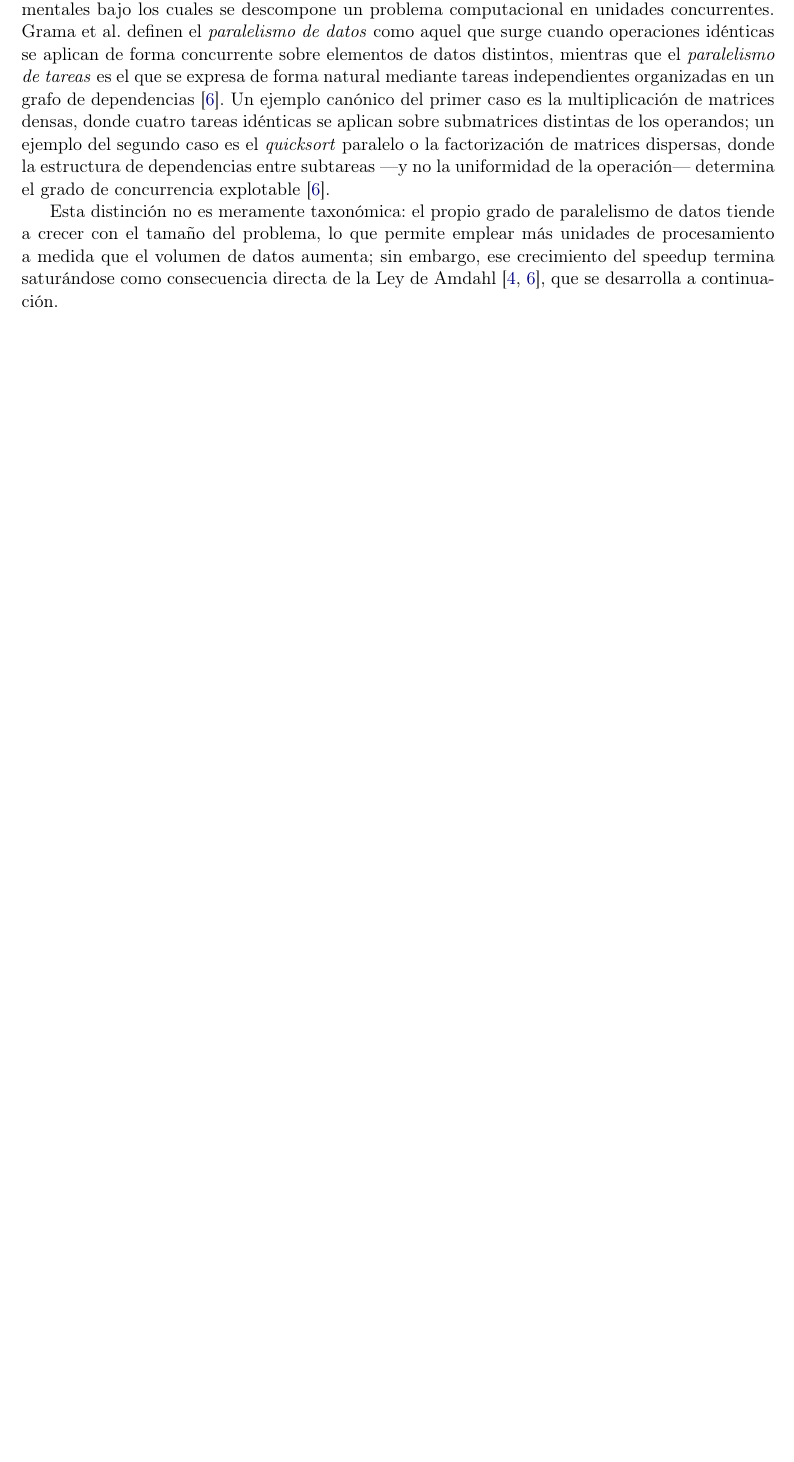
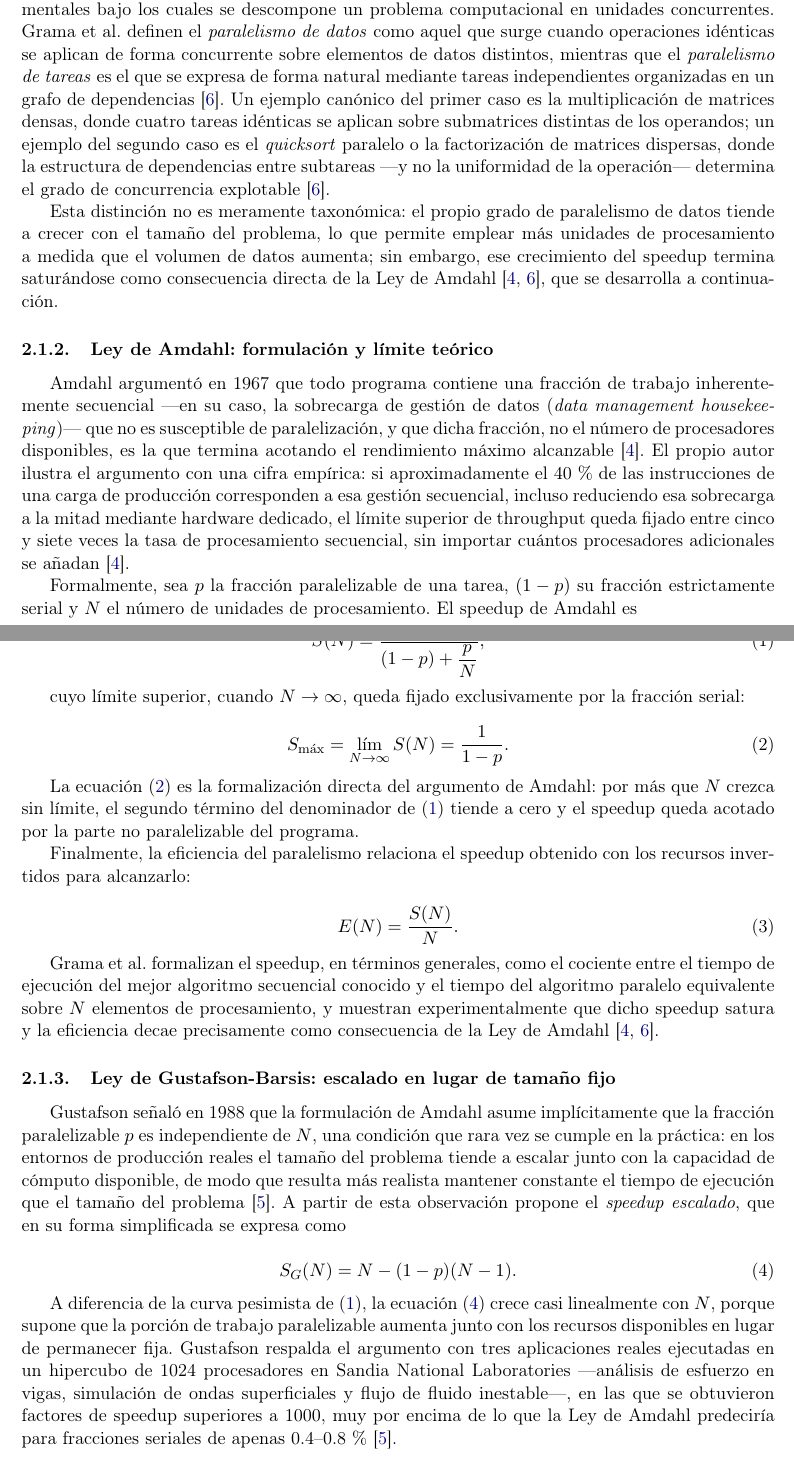
Before and after one commit to carlospatroner-boop/pe-u4-spark-Soporte-Tecnico-ISP, a LaTeX document (docs/PE_U4_Informe.tex): part of page 3 of 3 before the commit and two parts of pages 3 and 4 of 4 after it, the two joined at a grey line, cut so that both start at the same text, the shorter picture padded with empty space. Compiled offline with pdfLaTeX.

Commit message:
agregación de secciones de Ley de Amdahl y Ley de Gustafson-Barsis

```diff
--- a/docs/PE_U4_Informe.tex
+++ b/docs/PE_U4_Informe.tex
@@ -227,4 +227,84 @@ licencia y volumen se documentan en detalle en la \Cref{sec:procedimiento}.
     volumen de datos aumenta; sin embargo, ese crecimiento del speedup
     termina saturándose como consecuencia directa de la Ley de
     Amdahl~\autocite{grama2003,amdahl1967}, que se desarrolla a continuación.
+
+    \subsubsection{Ley de Amdahl: formulación y límite teórico}
+
+    Amdahl argumentó en 1967 que todo programa contiene una fracción de
+    trabajo inherentemente secuencial —en su caso, la sobrecarga de
+    gestión de datos (\emph{data management housekeeping})— que no es
+    susceptible de paralelización, y que dicha fracción, no el número de
+    procesadores disponibles, es la que termina acotando el rendimiento
+    máximo alcanzable~\autocite{amdahl1967}. El propio autor ilustra el
+    argumento con una cifra empírica: si aproximadamente el 40\,\% de las
+    instrucciones de una carga de producción corresponden a esa gestión
+    secuencial, incluso reduciendo esa sobrecarga a la mitad mediante
+    hardware dedicado, el límite superior de throughput queda fijado entre
+    cinco y siete veces la tasa de procesamiento secuencial, sin importar
+    cuántos procesadores adicionales se añadan~\autocite{amdahl1967}.
+
+    Formalmente, sea $p$ la fracción paralelizable de una tarea,
+    $(1-p)$ su fracción estrictamente serial y $N$ el número de unidades
+    de procesamiento. El speedup de Amdahl es
+
+    \begin{equation}
+        S(N) = \frac{1}{(1-p) + \dfrac{p}{N}},
+        \label{eq:amdahl}
+    \end{equation}
+
+    cuyo límite superior, cuando $N \to \infty$, queda fijado
+    exclusivamente por la fracción serial:
+
+    \begin{equation}
+        S_{\max} = \lim_{N \to \infty} S(N) = \frac{1}{1-p}.
+        \label{eq:amdahl-max}
+    \end{equation}
+
+    La ecuación~\eqref{eq:amdahl-max} es la formalización directa del argumento
+    de Amdahl: por más que $N$ crezca sin límite, el segundo término del
+    denominador de~\eqref{eq:amdahl} tiende a cero y el speedup queda
+    acotado por la parte no paralelizable del programa.
+
+    Finalmente, la eficiencia del paralelismo relaciona el speedup
+    obtenido con los recursos invertidos para alcanzarlo:
+
+    \begin{equation}
+        E(N) = \frac{S(N)}{N}.
+        \label{eq:eficiencia}
+    \end{equation}
+
+    Grama et al.\ formalizan el speedup, en términos generales, como el
+    cociente entre el tiempo de ejecución del mejor algoritmo secuencial
+    conocido y el tiempo del algoritmo paralelo equivalente sobre $N$
+    elementos de procesamiento, y muestran experimentalmente que dicho
+    speedup satura y la eficiencia decae precisamente como consecuencia de
+    la Ley de Amdahl~\autocite{grama2003,amdahl1967}.
+
+    \subsubsection{Ley de Gustafson-Barsis: escalado en lugar de tamaño fijo}
+
+    Gustafson señaló en 1988 que la formulación de Amdahl asume
+    implícitamente que la fracción paralelizable $p$ es independiente de
+    $N$, una condición que rara vez se cumple en la práctica: en los
+    entornos de producción reales el tamaño del problema tiende a escalar
+    junto con la capacidad de cómputo disponible, de modo que resulta más
+    realista mantener constante el tiempo de ejecución que el tamaño del
+    problema~\autocite{gustafson1988}. A partir de esta observación propone el
+    \emph{speedup escalado}, que en su forma simplificada se expresa como
+
+    \begin{equation}
+        S_G(N) = N - (1-p)(N-1).
+        \label{eq:gustafson}
+    \end{equation}
+
+    A diferencia de la curva pesimista de~\eqref{eq:amdahl}, la
+    ecuación~\eqref{eq:gustafson} crece casi linealmente con $N$, porque
+    supone que la porción de trabajo paralelizable aumenta junto con los
+    recursos disponibles en lugar de permanecer fija. Gustafson respalda
+    el argumento con tres aplicaciones reales ejecutadas en un hipercubo
+    de 1024 procesadores en Sandia National Laboratories —análisis de
+    esfuerzo en vigas, simulación de ondas superficiales y flujo de fluido
+    inestable—, en las que se obtuvieron factores de speedup superiores a
+    1000, muy por encima de lo que la Ley de Amdahl predeciría para
+    fracciones seriales de apenas 0.4--0.8\,\%~\autocite{gustafson1988}.
+
 \end{document}
```
